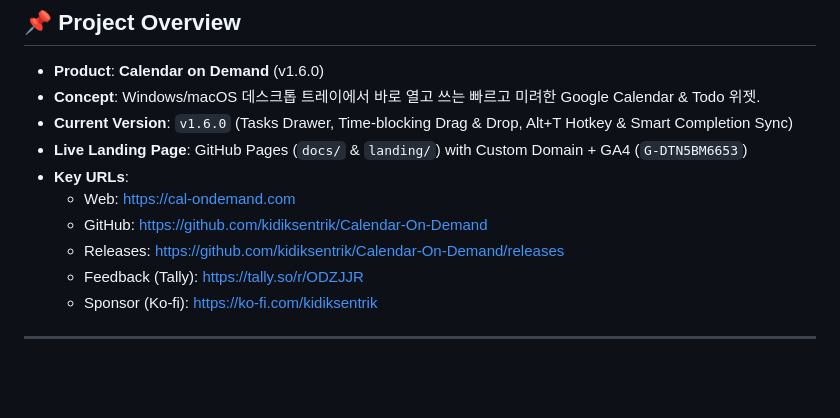
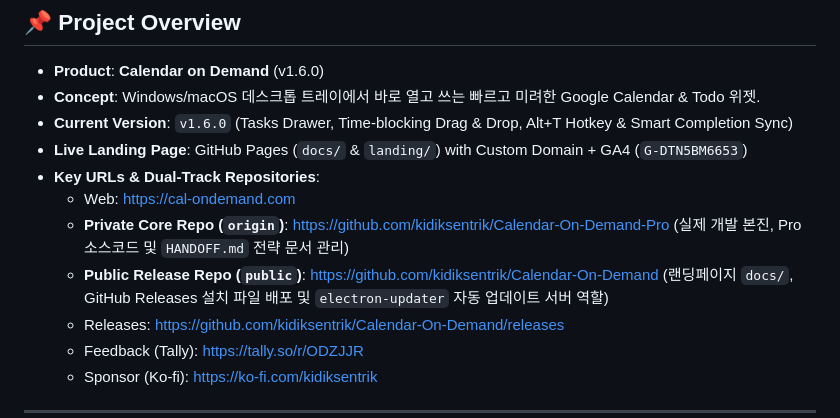
Before and after one commit to kidiksentrik/Calendar-On-Demand, a Markdown page: HANDOFF.md, the part around one of its changes. Drawn GitHub-style; blank space fills up the shorter version.

```diff
--- a/HANDOFF.md
+++ b/HANDOFF.md
@@ -5,9 +5,10 @@
 - **Concept**: Windows/macOS 데스크톱 트레이에서 바로 열고 쓰는 빠르고 미려한 Google Calendar & Todo 위젯.
 - **Current Version**: `v1.6.0` (Tasks Drawer, Time-blocking Drag & Drop, Alt+T Hotkey & Smart Completion Sync)
 - **Live Landing Page**: GitHub Pages (`docs/` & `landing/`) with Custom Domain + GA4 (`G-DTN5BM6653`)
-- **Key URLs**:
+- **Key URLs & Dual-Track Repositories**:
   - Web: https://cal-ondemand.com
-  - GitHub: https://github.com/kidiksentrik/Calendar-On-Demand
+  - **Private Core Repo (`origin`)**: https://github.com/kidiksentrik/Calendar-On-Demand-Pro (실제 개발 본진, Pro 소스코드 및 `HANDOFF.md` 전략 문서 관리)
+  - **Public Release Repo (`public`)**: https://github.com/kidiksentrik/Calendar-On-Demand (랜딩페이지 `docs/`, GitHub Releases 설치 파일 배포 및 `electron-updater` 자동 업데이트 서버 역할)
   - Releases: https://github.com/kidiksentrik/Calendar-On-Demand/releases
   - Feedback (Tally): https://tally.so/r/ODZJJR
   - Sponsor (Ko-fi): https://ko-fi.com/kidiksentrik
```
Also changed, not shown: other parts of HANDOFF.md (+46 -36 lines).
